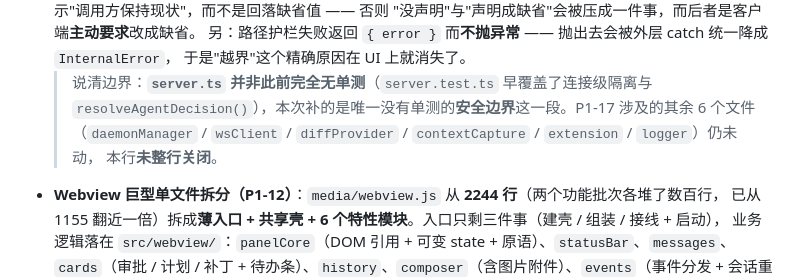
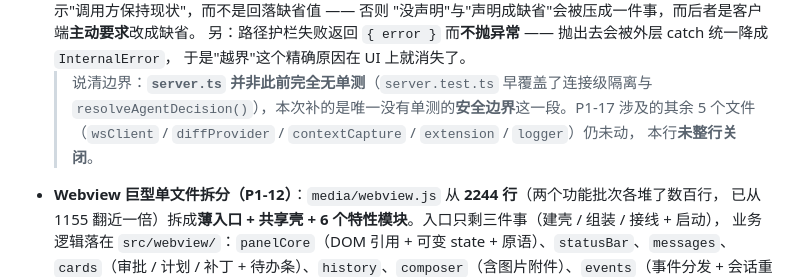
Before and after one commit to LSY456/vscode-dsh, a Markdown page: CHANGELOG.md, the part around the change. Rendered like a GitHub page.

Commit message:
fix(docs): 校正批次 9 文档里的文件数漂移（6 → 5）
批次 9（3c45c05）把 P1-17 的"仍无单测文件数"写成 6，复查修正（75be630 / fff94c6）
只改到 §4 追记与 P1-17 行，漏了另外两处：

- docs/project-review.md §6 优先级矩阵：「仅安全边界部分；其余 6 个文件仍未动」，
  且列举里含 daemonManager
- CHANGELOG 0.8.1 段：「P1-17 涉及的其余 6 个文件（含 daemonManager）仍未动」

daemonManager.test.ts 早于批次 9 就已存在（见 e1dad7e / 58bcdf5，本批未动它们），
故正确口径是 5 个：wsClient / diffProvider / contextCapture / extension / logger。
两处同时把 daemonManager 从"仍无单测"名单里移出，并注明它另有单测。

仅文档改动，无代码变更。

```diff
--- a/CHANGELOG.md
+++ b/CHANGELOG.md
@@ -139,8 +139,8 @@
   另：路径护栏失败返回 `{ error }` 而**不抛异常** —— 抛出去会被外层 catch 统一降成 `InternalError`，
   于是"越界"这个精确原因在 UI 上就消失了。
   > 说清边界：**`server.ts` 并非此前完全无单测**（`server.test.ts` 早覆盖了连接级隔离与
-  > `resolveAgentDecision()`），本次补的是唯一没有单测的**安全边界**这一段。P1-17 涉及的其余 6 个文件
-  > （`daemonManager` / `wsClient` / `diffProvider` / `contextCapture` / `extension` / `logger`）仍未动，
+  > `resolveAgentDecision()`），本次补的是唯一没有单测的**安全边界**这一段。P1-17 涉及的其余 5 个文件
+  > （`wsClient` / `diffProvider` / `contextCapture` / `extension` / `logger`）仍未动，
   > 本行**未整行关闭**。
 - **Webview 巨型单文件拆分（P1-12）**：`media/webview.js` 从 **2244 行**（两个功能批次各堆了数百行，
   已从 1155 翻近一倍）拆成**薄入口 + 共享壳 + 6 个特性模块**。入口只剩三件事（建壳 / 组装 / 接线 + 启动），
```
Also changed, not shown: docs/project-review.md (+1 -1 lines).
